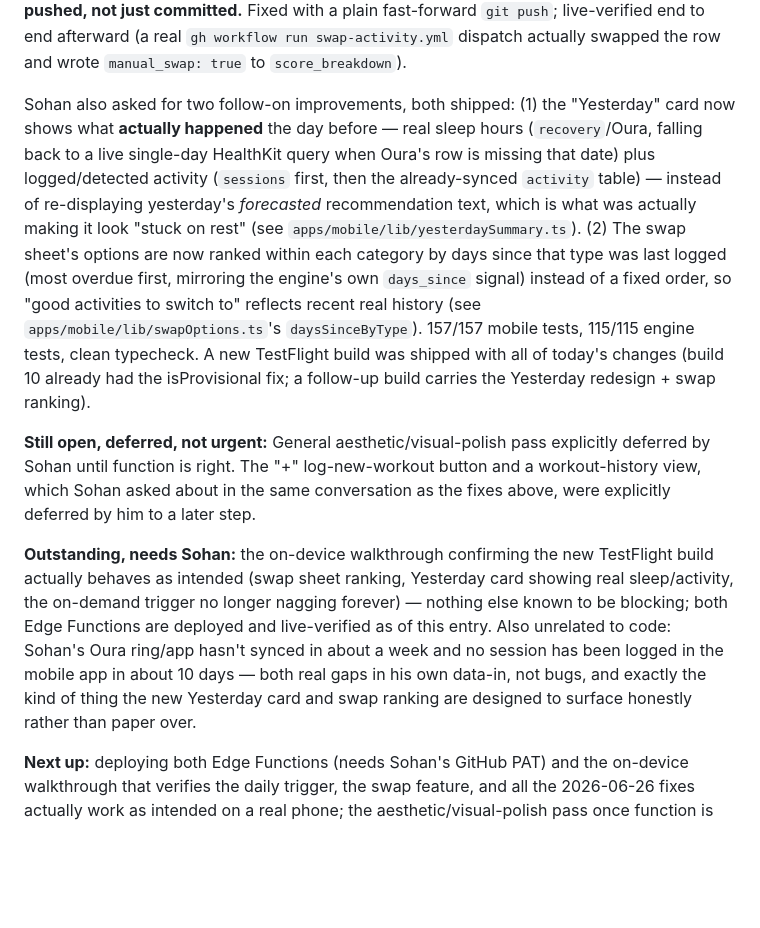
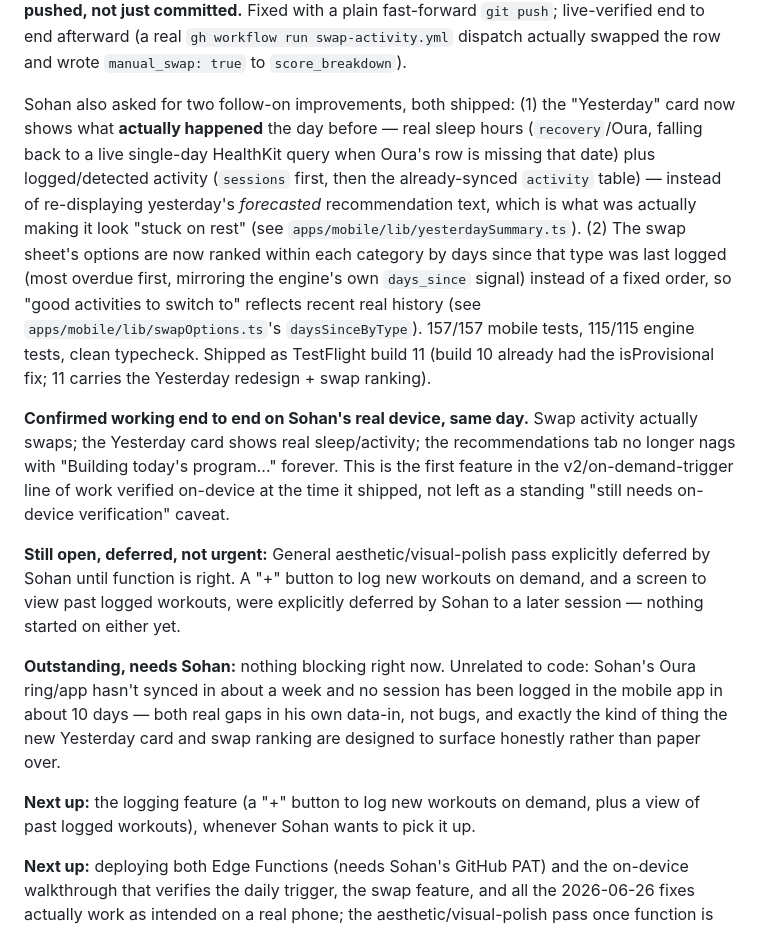
Before and after one commit to smadimsetty/bulletproof, a Markdown page: CLAUDE.md, the part around the change. Rendered like a GitHub page; blank space fills up the shorter version.

Commit message:
docs: confirm on-device verification, wrap up today's session
Sohan tested build 11 and confirmed the swap feature, Yesterday card,
and recommendations tab all work as intended. Nothing outstanding on
the code side; logging (log-workout button + history view) is next,
not started.

Co-Authored-By: Claude Sonnet 5 <noreply@anthropic.com>

```diff
--- a/CLAUDE.md
+++ b/CLAUDE.md
@@ -120,10 +120,14 @@ No open decisions remain from the original list. See `docs/superpowers/reports/a
 
 **2026-07-05 (later same day) — deploy gap fixed, Yesterday card redesigned, swap suggestions ranked.** Sohan tested the swap feature right after the Edge Functions were deployed and it still failed ("couldn't start the swap"). Root cause, found via a live `gh run list --workflow=swap-activity.yml` 404: **the day's whole commit (14 commits, going back through the 2026-06-26 on-demand-trigger work) had only ever been committed locally, never `git push`ed** — Edge Functions deploy straight from the local filesystem (so deploying worked fine), but GitHub Actions `workflow_dispatch` needs the `.yml` file to exist on the remote default branch, and `swap-activity.yml` never did. This is the same *class* of bug as the "Supabase migrations are never auto-applied" lesson above — locally-complete work that silently isn't live — worth remembering: **finishing work in this repo isn't done until it's pushed, not just committed.** Fixed with a plain fast-forward `git push`; live-verified end to end afterward (a real `gh workflow run swap-activity.yml` dispatch actually swapped the row and wrote `manual_swap: true` to `score_breakdown`).
 
-Sohan also asked for two follow-on improvements, both shipped: (1) the "Yesterday" card now shows what **actually happened** the day before — real sleep hours (`recovery`/Oura, falling back to a live single-day HealthKit query when Oura's row is missing that date) plus logged/detected activity (`sessions` first, then the already-synced `activity` table) — instead of re-displaying yesterday's *forecasted* recommendation text, which is what was actually making it look "stuck on rest" (see `apps/mobile/lib/yesterdaySummary.ts`). (2) The swap sheet's options are now ranked within each category by days since that type was last logged (most overdue first, mirroring the engine's own `days_since` signal) instead of a fixed order, so "good activities to switch to" reflects recent real history (see `apps/mobile/lib/swapOptions.ts`'s `daysSinceByType`). 157/157 mobile tests, 115/115 engine tests, clean typecheck. A new TestFlight build was shipped with all of today's changes (build 10 already had the isProvisional fix; a follow-up build carries the Yesterday redesign + swap ranking).
+Sohan also asked for two follow-on improvements, both shipped: (1) the "Yesterday" card now shows what **actually happened** the day before — real sleep hours (`recovery`/Oura, falling back to a live single-day HealthKit query when Oura's row is missing that date) plus logged/detected activity (`sessions` first, then the already-synced `activity` table) — instead of re-displaying yesterday's *forecasted* recommendation text, which is what was actually making it look "stuck on rest" (see `apps/mobile/lib/yesterdaySummary.ts`). (2) The swap sheet's options are now ranked within each category by days since that type was last logged (most overdue first, mirroring the engine's own `days_since` signal) instead of a fixed order, so "good activities to switch to" reflects recent real history (see `apps/mobile/lib/swapOptions.ts`'s `daysSinceByType`). 157/157 mobile tests, 115/115 engine tests, clean typecheck. Shipped as TestFlight build 11 (build 10 already had the isProvisional fix; 11 carries the Yesterday redesign + swap ranking).
 
-**Still open, deferred, not urgent:** General aesthetic/visual-polish pass explicitly deferred by Sohan until function is right. The "+" log-new-workout button and a workout-history view, which Sohan asked about in the same conversation as the fixes above, were explicitly deferred by him to a later step.
+**Confirmed working end to end on Sohan's real device, same day.** Swap activity actually swaps; the Yesterday card shows real sleep/activity; the recommendations tab no longer nags with "Building today's program..." forever. This is the first feature in the v2/on-demand-trigger line of work verified on-device at the time it shipped, not left as a standing "still needs on-device verification" caveat.
 
-**Outstanding, needs Sohan:** the on-device walkthrough confirming the new TestFlight build actually behaves as intended (swap sheet ranking, Yesterday card showing real sleep/activity, the on-demand trigger no longer nagging forever) — nothing else known to be blocking; both Edge Functions are deployed and live-verified as of this entry. Also unrelated to code: Sohan's Oura ring/app hasn't synced in about a week and no session has been logged in the mobile app in about 10 days — both real gaps in his own data-in, not bugs, and exactly the kind of thing the new Yesterday card and swap ranking are designed to surface honestly rather than paper over.
+**Still open, deferred, not urgent:** General aesthetic/visual-polish pass explicitly deferred by Sohan until function is right. A "+" button to log new workouts on demand, and a screen to view past logged workouts, were explicitly deferred by Sohan to a later session — nothing started on either yet.
+
+**Outstanding, needs Sohan:** nothing blocking right now. Unrelated to code: Sohan's Oura ring/app hasn't synced in about a week and no session has been logged in the mobile app in about 10 days — both real gaps in his own data-in, not bugs, and exactly the kind of thing the new Yesterday card and swap ranking are designed to surface honestly rather than paper over.
+
+**Next up:** the logging feature (a "+" button to log new workouts on demand, plus a view of past logged workouts), whenever Sohan wants to pick it up.
 
 **Next up:** deploying both Edge Functions (needs Sohan's GitHub PAT) and the on-device walkthrough that verifies the daily trigger, the swap feature, and all the 2026-06-26 fixes actually work as intended on a real phone; the aesthetic/visual-polish pass once function is confirmed solid.
```
